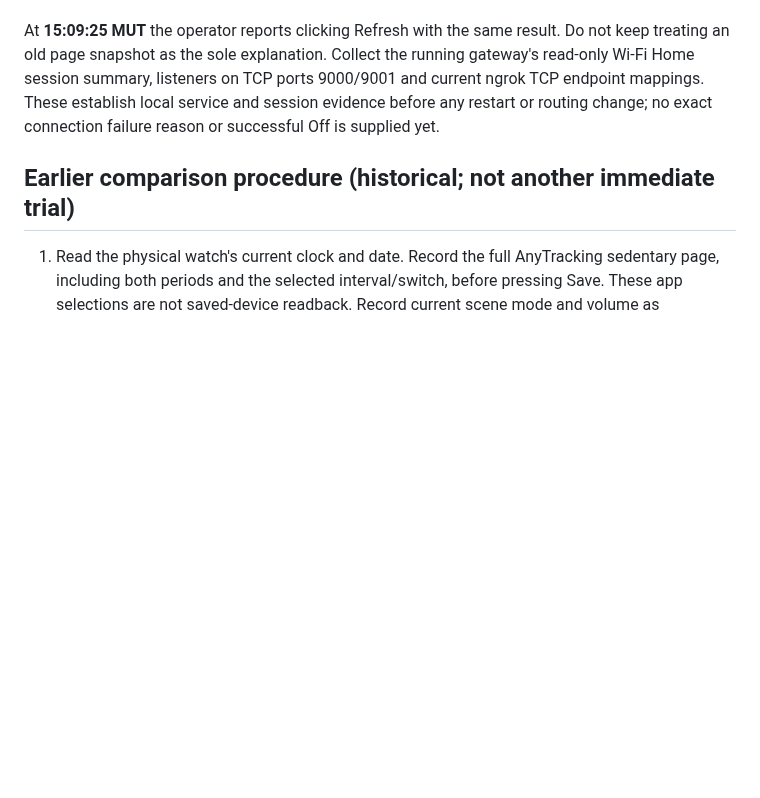
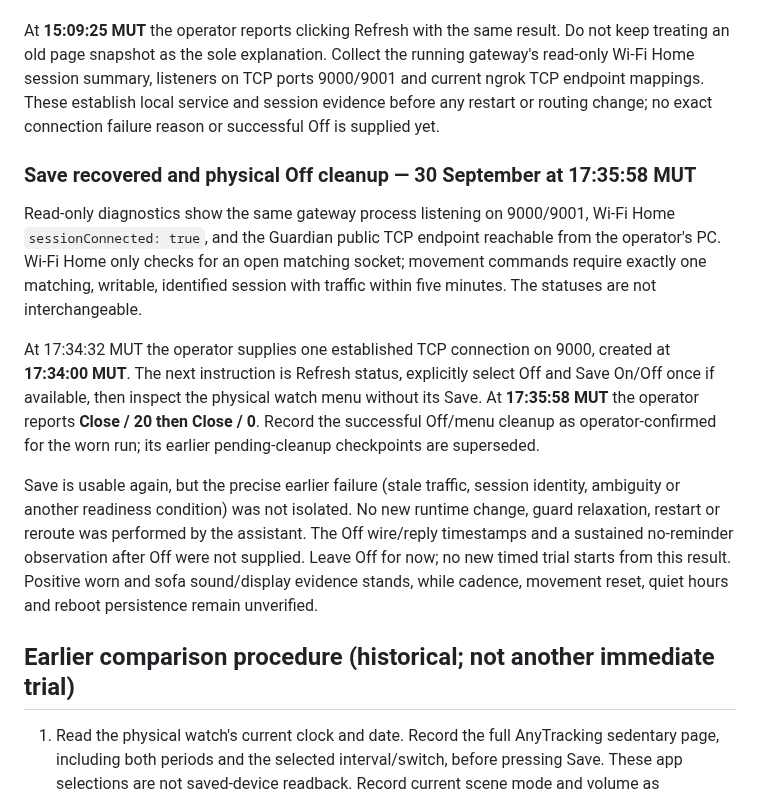
Before and after one commit to vikrav14/guardian, a Markdown page: docs/testing/sedentary-source-audit-2026-09-29.md, the part around the change. Drawn GitHub-style; blank space fills up the shorter version.

Commit message:
docs: confirm movement reminder Off cleanup after reconnection

```diff
--- a/docs/testing/sedentary-source-audit-2026-09-29.md
+++ b/docs/testing/sedentary-source-audit-2026-09-29.md
@@ -714,6 +714,29 @@ running gateway's read-only Wi-Fi Home session summary, listeners on TCP ports
 and session evidence before any restart or routing change; no exact connection
 failure reason or successful Off is supplied yet.
 
+### Save recovered and physical Off cleanup — 30 September at 17:35:58 MUT
+
+Read-only diagnostics show the same gateway process listening on 9000/9001,
+Wi-Fi Home `sessionConnected: true`, and the Guardian public TCP endpoint
+reachable from the operator's PC. Wi-Fi Home only checks for an open matching
+socket; movement commands require exactly one matching, writable, identified
+session with traffic within five minutes. The statuses are not interchangeable.
+
+At 17:34:32 MUT the operator supplies one established TCP connection on 9000,
+created at **17:34:00 MUT**. The next instruction is Refresh status, explicitly
+select Off and Save On/Off once if available, then inspect the physical watch
+menu without its Save. At **17:35:58 MUT** the operator reports **Close / 20
+then Close / 0**. Record the successful Off/menu cleanup as operator-confirmed
+for the worn run; its earlier pending-cleanup checkpoints are superseded.
+
+Save is usable again, but the precise earlier failure (stale traffic, session
+identity, ambiguity or another readiness condition) was not isolated. No new
+runtime change, guard relaxation, restart or reroute was performed by the
+assistant. The Off wire/reply timestamps and a sustained no-reminder observation
+after Off were not supplied. Leave Off for now; no new timed trial starts from
+this result. Positive worn and sofa sound/display evidence stands, while
+cadence, movement reset, quiet hours and reboot persistence remain unverified.
+
 ## Earlier comparison procedure (historical; not another immediate trial)
 
 1. Read the physical watch's current clock and date. Record the full AnyTracking
```
Also changed, not shown: docs/GUARDIAN_V52_REAL_DEVICE_ACCEPTANCE.md (+10 -0 lines), docs/testing/movement-reminder-app-trial.md (+16 -0 lines).
